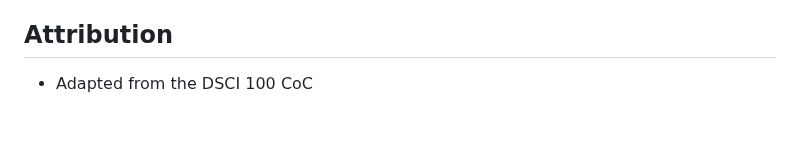
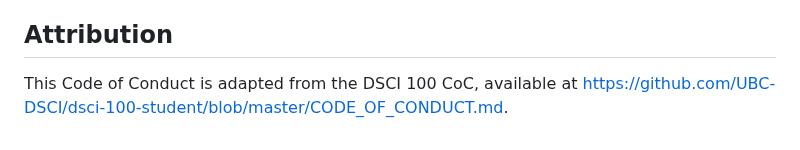
Before and after one commit to DSCI-310-2023/dsci-310-group-04, a Markdown page: CODE_OF_CONDUCT.md, the part around one of its changes. Rendered like a GitHub page.

Commit message:
Added attritbution link
https://github.com/UBC-DSCI/dsci-100-student/blob/master/CODE_OF_CONDUCT.md

```diff
--- a/CODE_OF_CONDUCT.md
+++ b/CODE_OF_CONDUCT.md
@@ -37,4 +37,4 @@ Individuals called out on inappropriate behavior are expected to comply immediat
 If someone is violating the Code of Conduct in any manner, we ask that it is reported to the project contributors, or the other project contributors if the violator is a contributor themselves. Contributors reserve the right to consult with other authorities, such as academic resource staff, in such a situations.
 
 ## Attribution
-- Adapted from the DSCI 100 CoC
+This Code of Conduct is adapted from the DSCI 100 CoC, available at https://github.com/UBC-DSCI/dsci-100-student/blob/master/CODE_OF_CONDUCT.md.
```
Also changed, not shown: other parts of CODE_OF_CONDUCT.md (+1 -1 lines).
